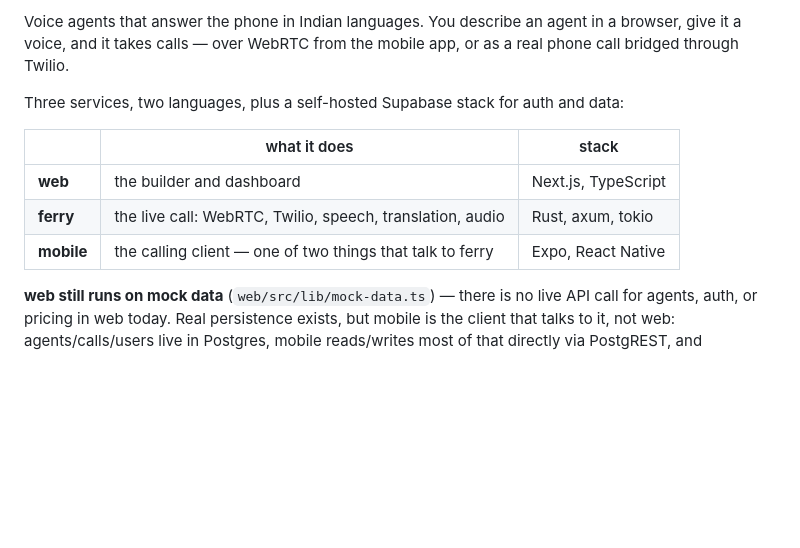
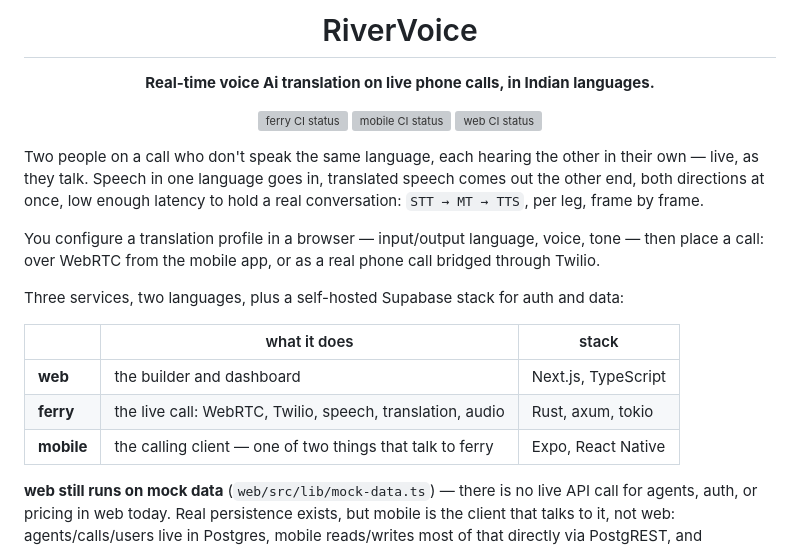
Before and after one commit to Rivervoice-org/RiverVoice, a Markdown page: README.md, the part around one of its changes. Drawn GitHub-style; blank space fills up the shorter version; grey boxes are pictures that could not be loaded.

Commit message:
docs: update README with project description and CI badges

```diff
--- a/README.md
+++ b/README.md
@@ -2,15 +3,31 @@
 
-Voice agents that answer the phone in Indian languages. You describe an agent in
-a browser, give it a voice, and it takes calls — over WebRTC from the mobile app,
-or as a real phone call bridged through Twilio.
+  <h1>RiverVoice</h1>
+
+  <p><strong>Real-time voice Ai translation on live phone calls, in Indian languages.</strong></p>
+
+  <p>
+    <a href="https://github.com/Rivervoice-org/RiverVoice/actions/workflows/ferry.yml"><img src="https://github.com/Rivervoice-org/RiverVoice/actions/workflows/ferry.yml/badge.svg" alt="ferry CI status"></a>
+    <a href="https://github.com/Rivervoice-org/RiverVoice/actions/workflows/mobile.yml"><img src="https://github.com/Rivervoice-org/RiverVoice/actions/workflows/mobile.yml/badge.svg" alt="mobile CI status"></a>
+    <a href="https://github.com/Rivervoice-org/RiverVoice/actions/workflows/web.yml"><img src="https://github.com/Rivervoice-org/RiverVoice/actions/workflows/web.yml/badge.svg" alt="web CI status"></a>
+  </p>
+</div>
+
+Two people on a call who don't speak the same language, each hearing the other
+in their own — live, as they talk. Speech in one language goes in, translated
+speech comes out the other end, both directions at once, low enough latency to
+hold a real conversation: `STT → MT → TTS`, per leg, frame by frame.
+
+You configure a translation profile in a browser — input/output language,
+voice, tone — then place a call: over WebRTC from the mobile app, or as a real
+phone call bridged through Twilio.
 
 Three services, two languages, plus a self-hosted Supabase stack for auth and data:
 
-|            | what it does                                              | stack                |
-| ---------- | ---------------------------------------------------------- | --------------------- |
-| **web**    | the builder and dashboard                                   | Next.js, TypeScript   |
-| **ferry**  | the live call: WebRTC, Twilio, speech, translation, audio   | Rust, axum, tokio     |
-| **mobile** | the calling client — one of two things that talk to ferry   | Expo, React Native    |
+|            | what it does                                              | stack               |
+| ---------- | --------------------------------------------------------- | ------------------- |
+| **web**    | the builder and dashboard                                 | Next.js, TypeScript |
+| **ferry**  | the live call: WebRTC, Twilio, speech, translation, audio | Rust, axum, tokio   |
+| **mobile** | the calling client — one of two things that talk to ferry | Expo, React Native  |
 
 **web still runs on mock data** (`web/src/lib/mock-data.ts`) — there is no live
 API call for agents, auth, or pricing in web today. Real persistence exists, but
```
Also changed, not shown: other parts of README.md (+3 -2 lines).
